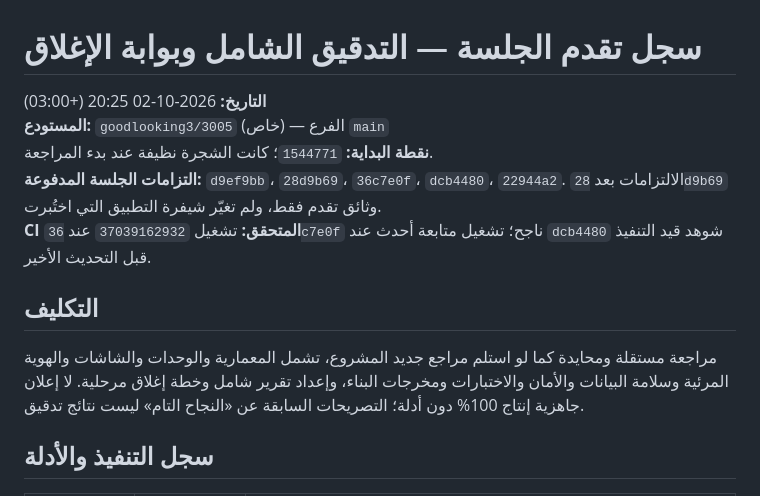
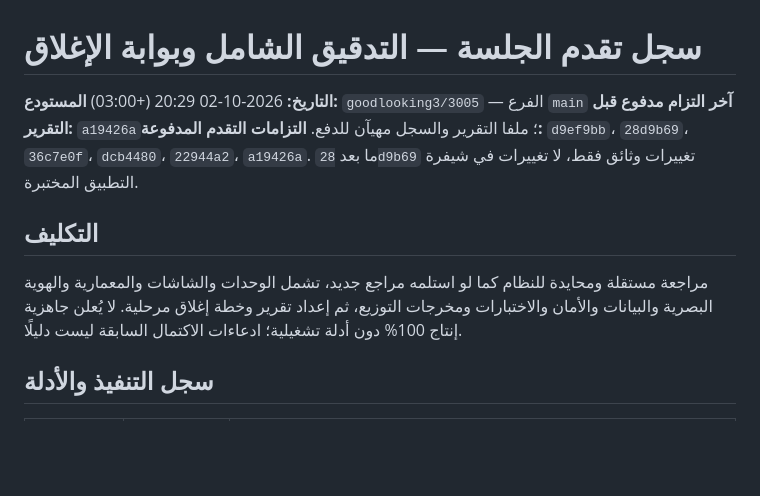
Before and after one commit to goodlooking3/3005, a Markdown page: docs/session-progress-2026-10-02-final-audit-ar.md, the part around one of its changes. Drawn GitHub-style; blank space fills up the shorter version.

```diff
--- a/docs/session-progress-2026-10-02-final-audit-ar.md
+++ b/docs/session-progress-2026-10-02-final-audit-ar.md
@@ -1,14 +1,13 @@
 # سجل تقدم الجلسة — التدقيق الشامل وبوابة الإغلاق
 
-**التاريخ:** 2026-10-02 20:25 (+03:00)
-**المستودع:** `goodlooking3/3005` (خاص) — الفرع `main`
-**نقطة البداية:** `1544771`؛ كانت الشجرة نظيفة عند بدء المراجعة.
-**التزامات الجلسة المدفوعة:** `d9ef9bb`، `28d9b69`، `36c7e0f`، `dcb4480`، `22944a2`. الالتزامات بعد `28d9b69` وثائق تقدم فقط، ولم تغيّر شيفرة التطبيق التي اختُبرت.
-**CI المتحقق:** تشغيل `37039162932` عند `36c7e0f` ناجح؛ تشغيل متابعة أحدث عند `dcb4480` شوهد قيد التنفيذ قبل التحديث الأخير.
+**التاريخ:** 2026-10-02 20:29 (+03:00)
+**المستودع:** `goodlooking3/3005` — الفرع `main`
+**آخر التزام مدفوع قبل التقرير:** `a19426a`؛ ملفا التقرير والسجل مهيآن للدفع.
+**التزامات التقدم المدفوعة:** `d9ef9bb`، `28d9b69`، `36c7e0f`، `dcb4480`، `22944a2`، `a19426a`. ما بعد `28d9b69` تغييرات وثائق فقط، لا تغييرات في شيفرة التطبيق المختبرة.
 
 ## التكليف
 
-مراجعة مستقلة ومحايدة كما لو استلم مراجع جديد المشروع، تشمل المعمارية والوحدات والشاشات والهوية المرئية وسلامة البيانات والأمان والاختبارات ومخرجات البناء، وإعداد تقرير شامل وخطة إغلاق مرحلية. لا إعلان جاهزية إنتاج 100% دون أدلة؛ التصريحات السابقة عن «النجاح التام» ليست نتائج تدقيق.
+مراجعة مستقلة ومحايدة للنظام كما لو استلمه مراجع جديد، تشمل الوحدات والشاشات والمعمارية والهوية البصرية والبيانات والأمان والاختبارات ومخرجات التوزيع، ثم إعداد تقرير وخطة إغلاق مرحلية. لا يُعلن جاهزية إنتاج 100% دون أدلة تشغيلية؛ ادعاءات الاكتمال السابقة ليست دليلًا.
 
 ## سجل التنفيذ والأدلة
 
```
Also changed, not shown: other parts of docs/session-progress-2026-10-02-final-audit-ar.md (+16 -17 lines), docs/system-overview-closure-gate-2026-10-02-ar.md (added, +207 -0 lines).
